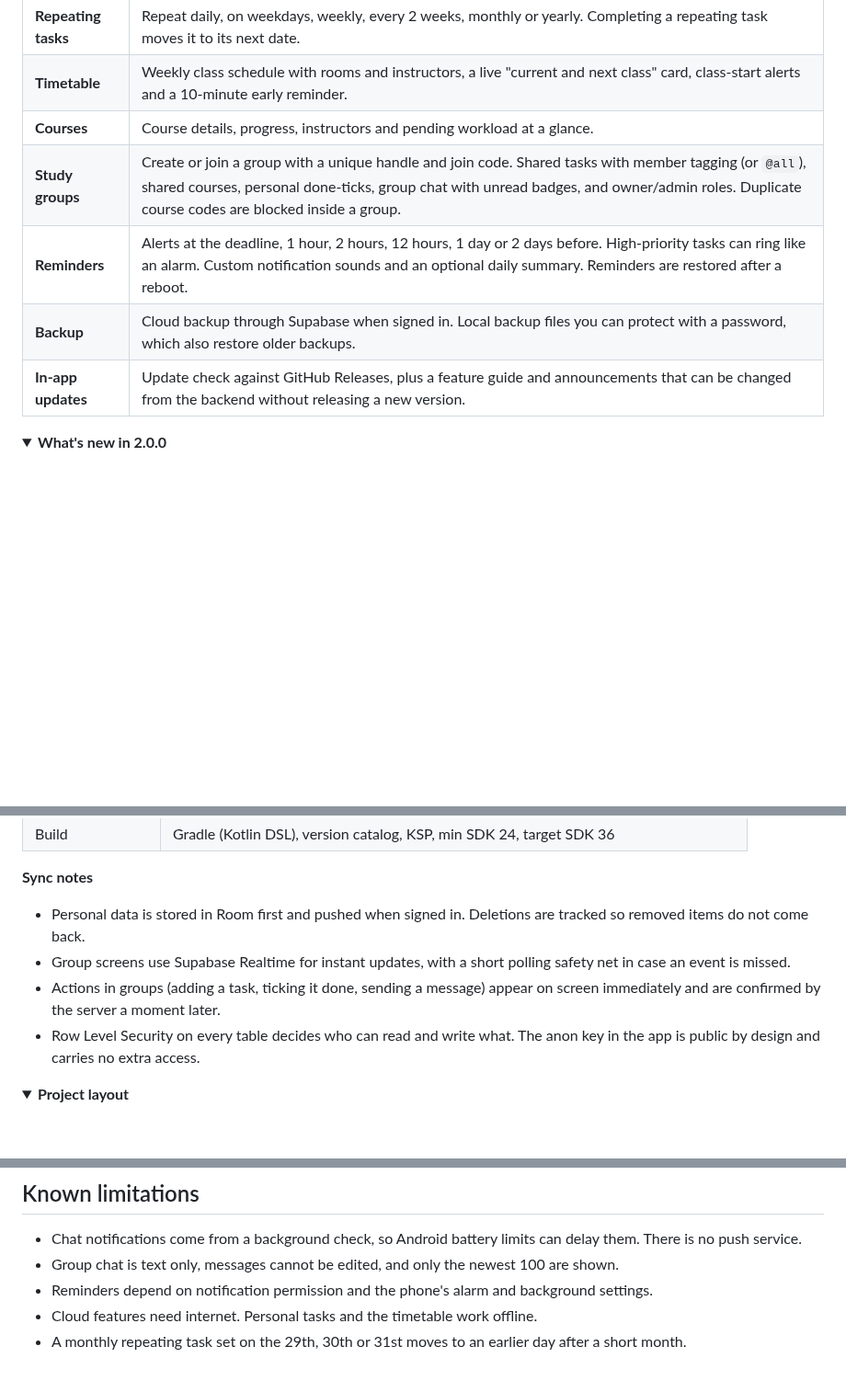
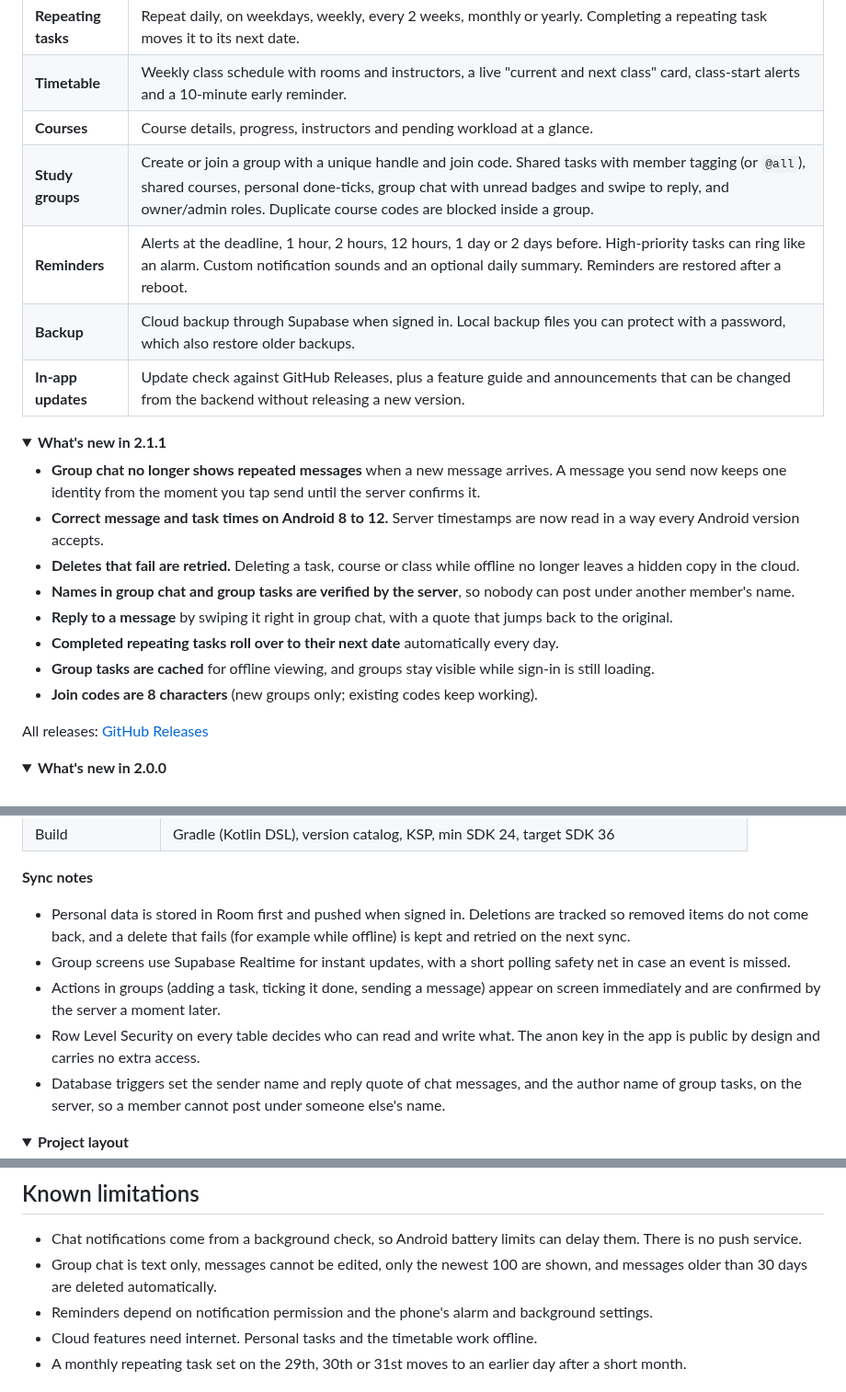
Before and after one commit to ahmad-maqsood/unitask, a Markdown page: README.md, 3 parts joined by grey strips. Shown at 92% size. Rendered like a GitHub page; folded sections open; blank space fills up the shorter version.

Commit message:
Update README for v2.1.1
Add a What's new in 2.1.1 section, mention swipe to reply and the 30 day chat cleanup, document retried cloud deletes and server-set names, and link supabase/schema.sql from the build steps.

Co-Authored-By: Claude Sonnet 5.5 <noreply@anthropic.com>
Claude-Session: https://claude.ai/code/session_01AD6rvqPXUDJeyJewnZAmi3

````diff
--- a/README.md
+++ b/README.md
@@ -50,7 +50,22 @@ Requires Android 7.0 (API 24) or newer.
 | **Repeating tasks** | Repeat daily, on weekdays, weekly, every 2 weeks, monthly or yearly. Completing a repeating task moves it to its next date. |
 | **Timetable** | Weekly class schedule with rooms and instructors, a live "current and next class" card, class-start alerts and a 10-minute early reminder. |
 | **Courses** | Course details, progress, instructors and pending workload at a glance. |
-| **Study groups** | Create or join a group with a unique handle and join code. Shared tasks with member tagging (or `@all`), shared courses, personal done-ticks, group chat with unread badges, and owner/admin roles. Duplicate course codes are blocked inside a group. |
+| **Study groups** | Create or join a group with a unique handle and join code. Shared tasks with member tagging (or `@all`), shared courses, personal done-ticks, group chat with unread badges and swipe to reply, and owner/admin roles. Duplicate course codes are blocked inside a group. |
 | **Reminders** | Alerts at the deadline, 1 hour, 2 hours, 12 hours, 1 day or 2 days before. High-priority tasks can ring like an alarm. Custom notification sounds and an optional daily summary. Reminders are restored after a reboot. |
 | **Backup** | Cloud backup through Supabase when signed in. Local backup files you can protect with a password, which also restore older backups. |
 | **In-app updates** | Update check against GitHub Releases, plus a feature guide and announcements that can be changed from the backend without releasing a new version. |
+
+<details open>
+<summary><b>What's new in 2.1.1</b></summary>
+
+- **Group chat no longer shows repeated messages** when a new message arrives. A message you send now keeps one identity from the moment you tap send until the server confirms it.
+- **Correct message and task times on Android 8 to 12.** Server timestamps are now read in a way every Android version accepts.
+- **Deletes that fail are retried.** Deleting a task, course or class while offline no longer leaves a hidden copy in the cloud.
+- **Names in group chat and group tasks are verified by the server**, so nobody can post under another member's name.
+- **Reply to a message** by swiping it right in group chat, with a quote that jumps back to the original.
+- **Completed repeating tasks roll over to their next date** automatically every day.
+- **Group tasks are cached** for offline viewing, and groups stay visible while sign-in is still loading.
+- **Join codes are 8 characters** (new groups only; existing codes keep working).
+
+All releases: [GitHub Releases](https://github.com/ahmad-maqsood/unitask/releases)
+
@@ -95,10 +111,11 @@ flowchart LR
 
 **Sync notes**
 
-- Personal data is stored in Room first and pushed when signed in. Deletions are tracked so removed items do not come back.
+- Personal data is stored in Room first and pushed when signed in. Deletions are tracked so removed items do not come back, and a delete that fails (for example while offline) is kept and retried on the next sync.
 - Group screens use Supabase Realtime for instant updates, with a short polling safety net in case an event is missed.
 - Actions in groups (adding a task, ticking it done, sending a message) appear on screen immediately and are confirmed by the server a moment later.
 - Row Level Security on every table decides who can read and write what. The anon key in the app is public by design and carries no extra access.
+- Database triggers set the sender name and reply quote of chat messages, and the author name of group tasks, on the server, so a member cannot post under someone else's name.
 <details>
 <summary><b>Project layout</b></summary>
 ```text
@@ -181,7 +199,7 @@ The in-app **Background setup** guide in Settings walks through these steps. Men
 ## Known limitations
 
 - Chat notifications come from a background check, so Android battery limits can delay them. There is no push service.
-- Group chat is text only, messages cannot be edited, and only the newest 100 are shown.
+- Group chat is text only, messages cannot be edited, only the newest 100 are shown, and messages older than 30 days are deleted automatically.
 - Reminders depend on notification permission and the phone's alarm and background settings.
 - Cloud features need internet. Personal tasks and the timetable work offline.
 - A monthly repeating task set on the 29th, 30th or 31st moves to an earlier day after a short month.
````
Also changed, not shown: other parts of README.md (+2 -0 lines).
